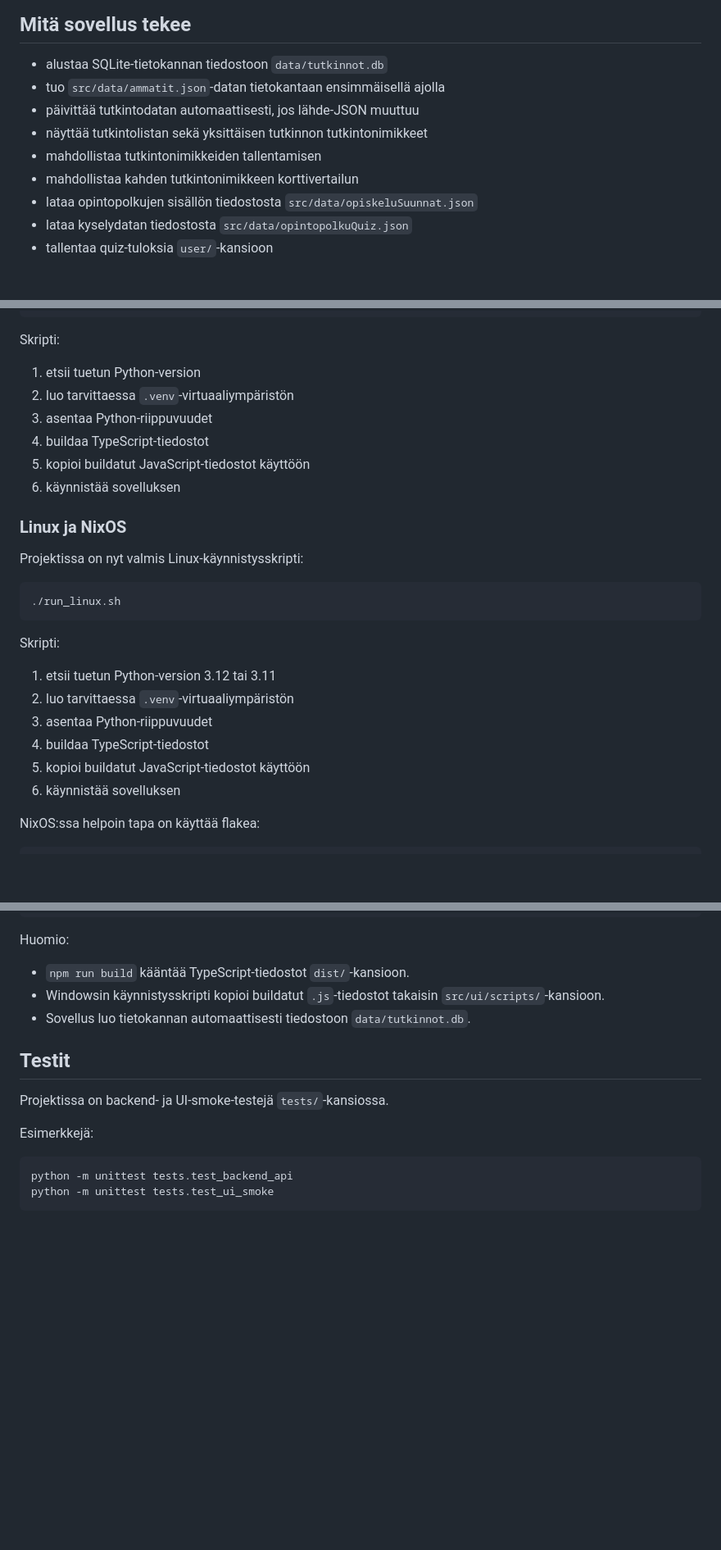
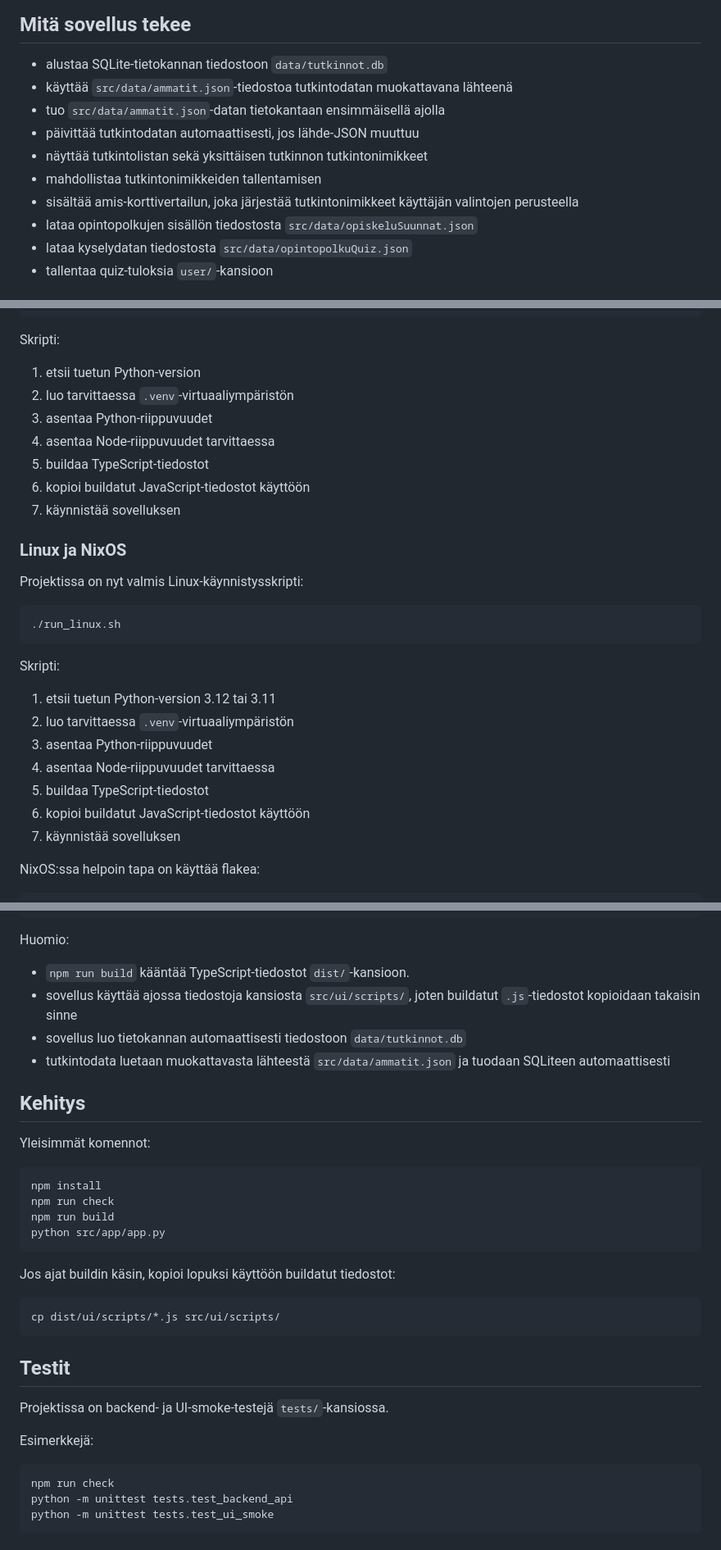
Before and after one commit to belljars/digi-opo, a Markdown page: README.md, 3 parts joined by grey strips. Shown at 82% size. Drawn GitHub-style; blank space fills up the shorter version.

Commit message:
* Päivitetty README.md: lisätty tietoa datan rakenteesta ja kehityskomennot, parannettu käyttöohjeita

````diff
--- a/README.md
+++ b/README.md
@@ -25,11 +39,12 @@ Sovelluksessa on tällä hetkellä seuraavat näkymät:
 ## Mitä sovellus tekee
 
 - alustaa SQLite-tietokannan tiedostoon `data/tutkinnot.db`
+- käyttää `src/data/ammatit.json`-tiedostoa tutkintodatan muokattavana lähteenä
 - tuo `src/data/ammatit.json`-datan tietokantaan ensimmäisellä ajolla
 - päivittää tutkintodatan automaattisesti, jos lähde-JSON muuttuu
 - näyttää tutkintolistan sekä yksittäisen tutkinnon tutkintonimikkeet
 - mahdollistaa tutkintonimikkeiden tallentamisen
-- mahdollistaa kahden tutkintonimikkeen korttivertailun
+- sisältää amis-korttivertailun, joka järjestää tutkintonimikkeet käyttäjän valintojen perusteella
 - lataa opintopolkujen sisällön tiedostosta `src/data/opiskeluSuunnat.json`
 - lataa kyselydatan tiedostosta `src/data/opintopolkuQuiz.json`
 - tallentaa quiz-tuloksia `user/`-kansioon
@@ -67,9 +82,10 @@ Skripti:
 1. etsii tuetun Python-version
 2. luo tarvittaessa `.venv`-virtuaaliympäristön
 3. asentaa Python-riippuvuudet
-4. buildaa TypeScript-tiedostot
-5. kopioi buildatut JavaScript-tiedostot käyttöön
-6. käynnistää sovelluksen
+4. asentaa Node-riippuvuudet tarvittaessa
+5. buildaa TypeScript-tiedostot
+6. kopioi buildatut JavaScript-tiedostot käyttöön
+7. käynnistää sovelluksen
 
 ### Linux ja NixOS
 
@@ -84,9 +100,10 @@ Skripti:
 1. etsii tuetun Python-version 3.12 tai 3.11
 2. luo tarvittaessa `.venv`-virtuaaliympäristön
 3. asentaa Python-riippuvuudet
-4. buildaa TypeScript-tiedostot
-5. kopioi buildatut JavaScript-tiedostot käyttöön
-6. käynnistää sovelluksen
+4. asentaa Node-riippuvuudet tarvittaessa
+5. buildaa TypeScript-tiedostot
+6. kopioi buildatut JavaScript-tiedostot käyttöön
+7. käynnistää sovelluksen
 
 NixOS:ssa helpoin tapa on käyttää flakea:
 
@@ -135,8 +152,26 @@ python src/app/app.py
 Huomio:
 
 - `npm run build` kääntää TypeScript-tiedostot `dist/`-kansioon.
-- Windowsin käynnistysskripti kopioi buildatut `.js`-tiedostot takaisin `src/ui/scripts/`-kansioon.
-- Sovellus luo tietokannan automaattisesti tiedostoon `data/tutkinnot.db`.
+- sovellus käyttää ajossa tiedostoja kansiosta `src/ui/scripts/`, joten buildatut `.js`-tiedostot kopioidaan takaisin sinne
+- sovellus luo tietokannan automaattisesti tiedostoon `data/tutkinnot.db`
+- tutkintodata luetaan muokattavasta lähteestä `src/data/ammatit.json` ja tuodaan SQLiteen automaattisesti
+
+## Kehitys
+
+Yleisimmät komennot:
+
+```bash
+npm install
+npm run check
+npm run build
+python src/app/app.py
+```
+
+Jos ajat buildin käsin, kopioi lopuksi käyttöön buildatut tiedostot:
+
+```bash
+cp dist/ui/scripts/*.js src/ui/scripts/
+```
 
 ## Testit
 
@@ -145,6 +180,7 @@ Projektissa on backend- ja UI-smoke-testejä `tests/`-kansiossa.
 Esimerkkejä:
 
 ```powershell
+npm run check
 python -m unittest tests.test_backend_api
 python -m unittest tests.test_ui_smoke
 ```
````
Also changed, not shown: other parts of README.md (+15 -1 lines).
